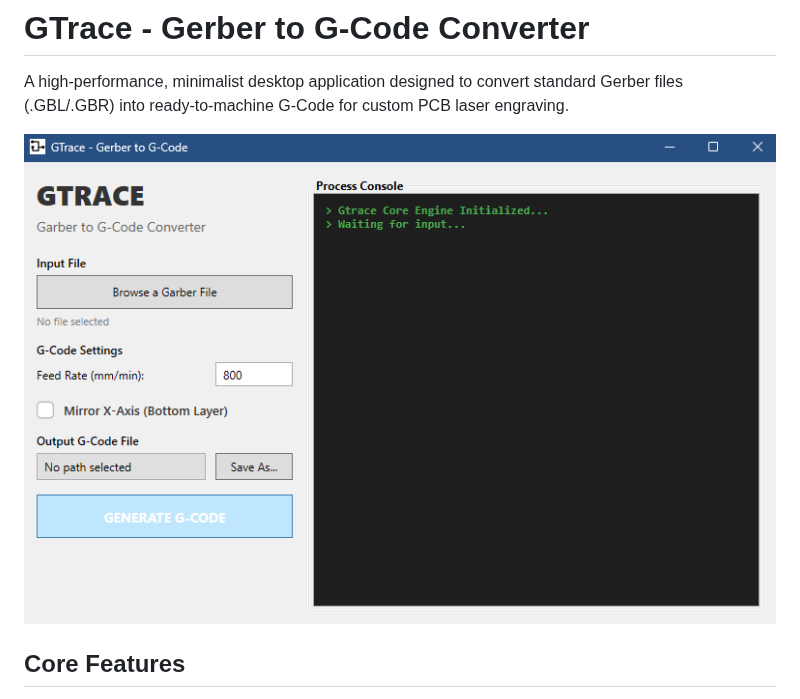
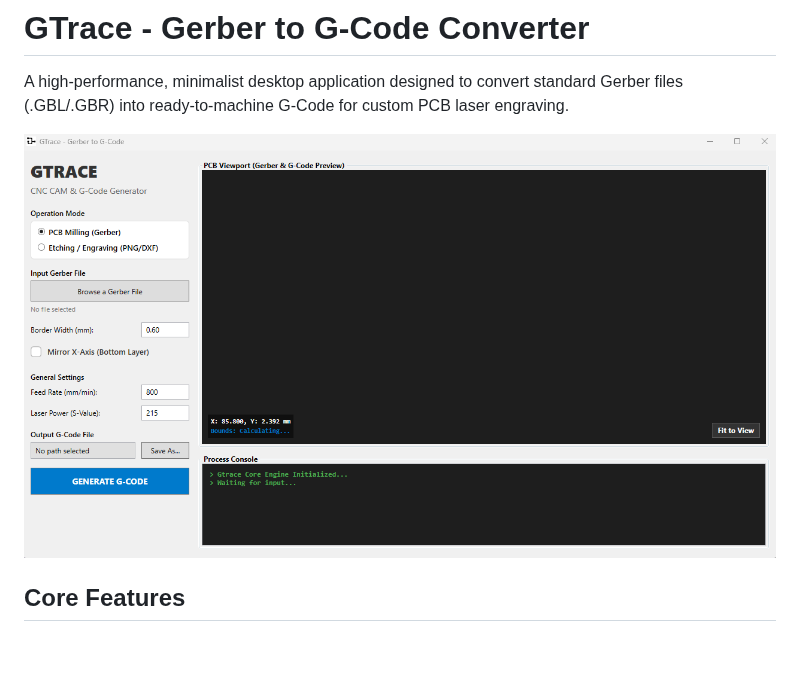
Before and after one commit to KENASTES/GTrace, a Markdown page: README.md, the part around the change. Drawn GitHub-style; pictures changed too: Picture/Gtrace_First_Version_Pic.png (deleted), Picture/Gtrace_Preview.png (added); blank space fills up the shorter version.

Commit message:
Add a new gtrace README.md display

```diff
--- a/README.md
+++ b/README.md
@@ -2,7 +2,7 @@
 
 A high-performance, minimalist desktop application designed to convert standard Gerber files (.GBL/.GBR) into ready-to-machine G-Code for custom PCB laser engraving.
 
-![GTrace UI](./Picture/Gtrace_First_Version_Pic.png)
+![GTrace UI](./Picture/Gtrace_Preview.png)
 
 ## Core Features
 
```
Also changed, not shown: 1 other file.
